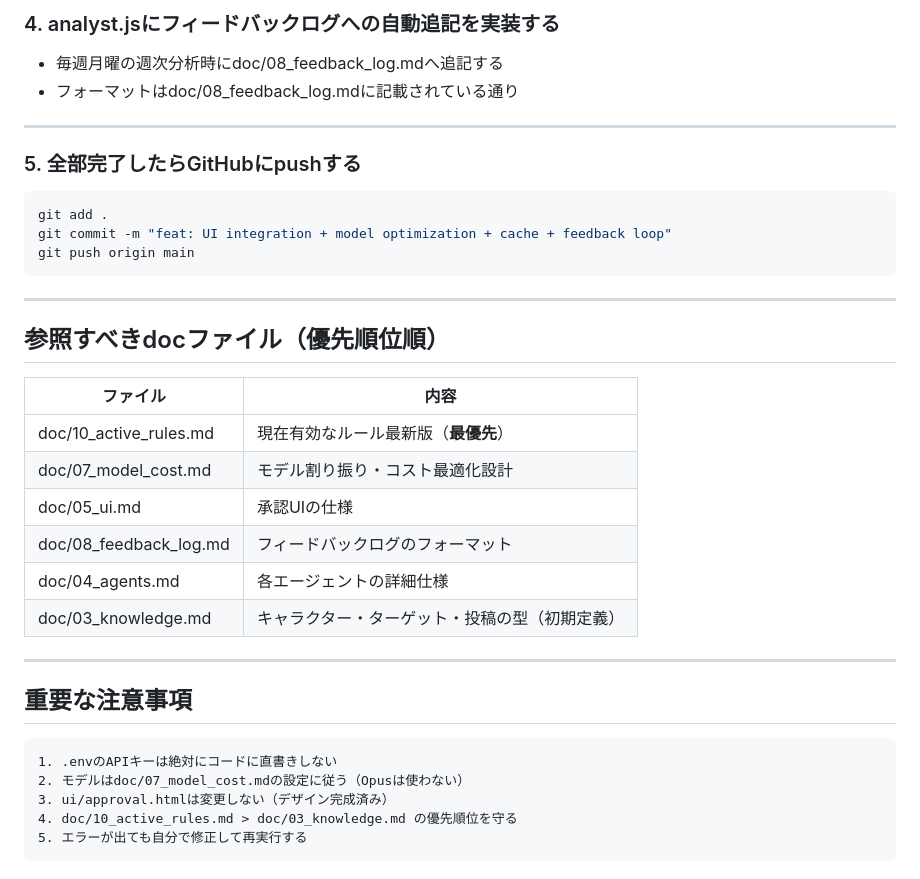
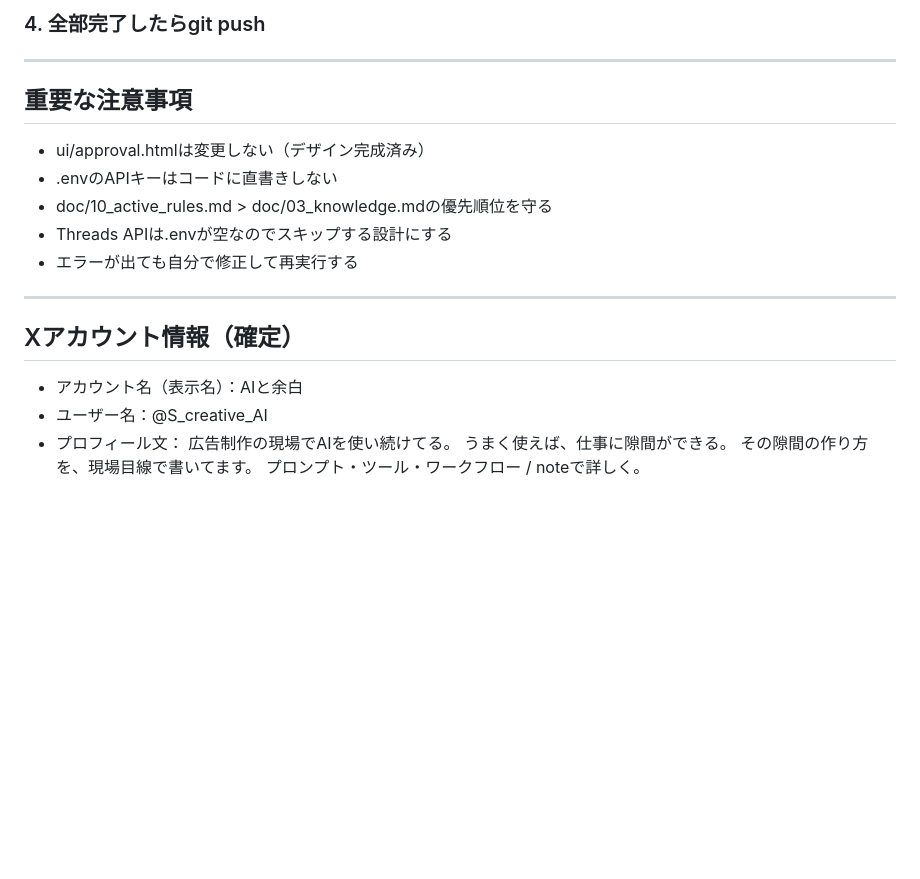
Before and after one commit to sworks-d/ai_chief, a Markdown page: HANDOVER.md, the part around one of its changes. Drawn GitHub-style; blank space fills up the shorter version.

````diff
--- a/HANDOVER.md
+++ b/HANDOVER.md
@@ -70,40 +73,24 @@ analyst.js       → claude-sonnet-4-6（変更なし）
 
-### 4. analyst.jsにフィードバックログへの自動追記を実装する
-
-- 毎週月曜の週次分析時にdoc/08_feedback_log.mdへ追記する
-- フォーマットはdoc/08_feedback_log.mdに記載されている通り
-
----
-
-### 5. 全部完了したらGitHubにpushする
-
-```bash
-git add .
-git commit -m "feat: UI integration + model optimization + cache + feedback loop"
-git push origin main
-```
-
----
-
-## 参照すべきdocファイル（優先順位順）
-
-| ファイル | 内容 |
-|---|---|
-| doc/10_active_rules.md | 現在有効なルール最新版（**最優先**） |
-| doc/07_model_cost.md | モデル割り振り・コスト最適化設計 |
-| doc/05_ui.md | 承認UIの仕様 |
-| doc/08_feedback_log.md | フィードバックログのフォーマット |
-| doc/04_agents.md | 各エージェントの詳細仕様 |
-| doc/03_knowledge.md | キャラクター・ターゲット・投稿の型（初期定義） |
+### 4. 全部完了したらgit push
 
 ---
 
 ## 重要な注意事項
 
-```
-1. .envのAPIキーは絶対にコードに直書きしない
-2. モデルはdoc/07_model_cost.mdの設定に従う（Opusは使わない）
-3. ui/approval.htmlは変更しない（デザイン完成済み）
-4. doc/10_active_rules.md > doc/03_knowledge.md の優先順位を守る
-5. エラーが出ても自分で修正して再実行する
-```
+- ui/approval.htmlは変更しない（デザイン完成済み）
+- .envのAPIキーはコードに直書きしない
+- doc/10_active_rules.md > doc/03_knowledge.mdの優先順位を守る
+- Threads APIは.envが空なのでスキップする設計にする
+- エラーが出ても自分で修正して再実行する
+
+---
+
+## Xアカウント情報（確定）
+
+- アカウント名（表示名）：AIと余白
+- ユーザー名：@S_creative_AI
+- プロフィール文：
+  広告制作の現場でAIを使い続けてる。
+  うまく使えば、仕事に隙間ができる。
+  その隙間の作り方を、現場目線で書いてます。
+  プロンプト・ツール・ワークフロー / noteで詳しく。
````
Also changed, not shown: other parts of HANDOVER.md (+49 -46 lines).
